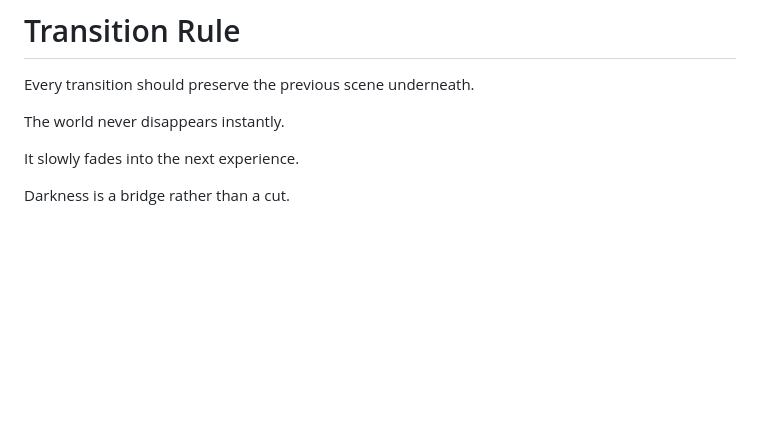
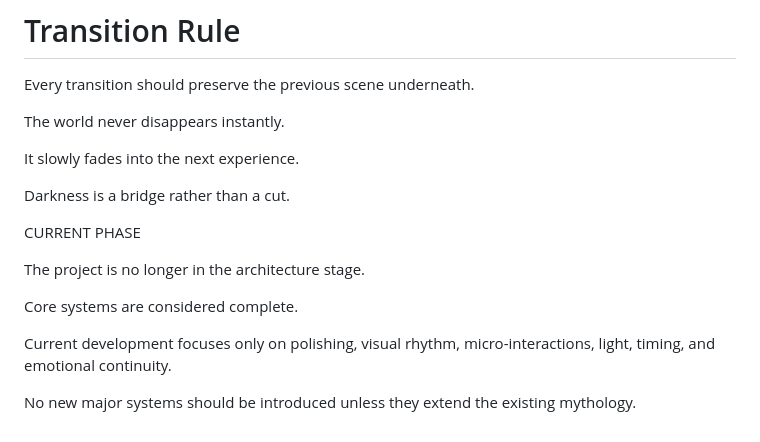
Before and after one commit to lokrainmyth/lokrainmyth.github.io, a Markdown page: PROJECT_DAWN.md, the part around the change. Rendered like a GitHub page; blank space fills up the shorter version.

```diff
--- a/PROJECT_DAWN.md
+++ b/PROJECT_DAWN.md
@@ -577,3 +577,18 @@ The world never disappears instantly.
 It slowly fades into the next experience.
 
 Darkness is a bridge rather than a cut.
+
+CURRENT PHASE
+
+The project is no longer in the architecture stage.
+
+Core systems are considered complete.
+
+Current development focuses only on polishing,
+visual rhythm,
+micro-interactions,
+light,
+timing,
+and emotional continuity.
+
+No new major systems should be introduced unless they extend the existing mythology.
```
